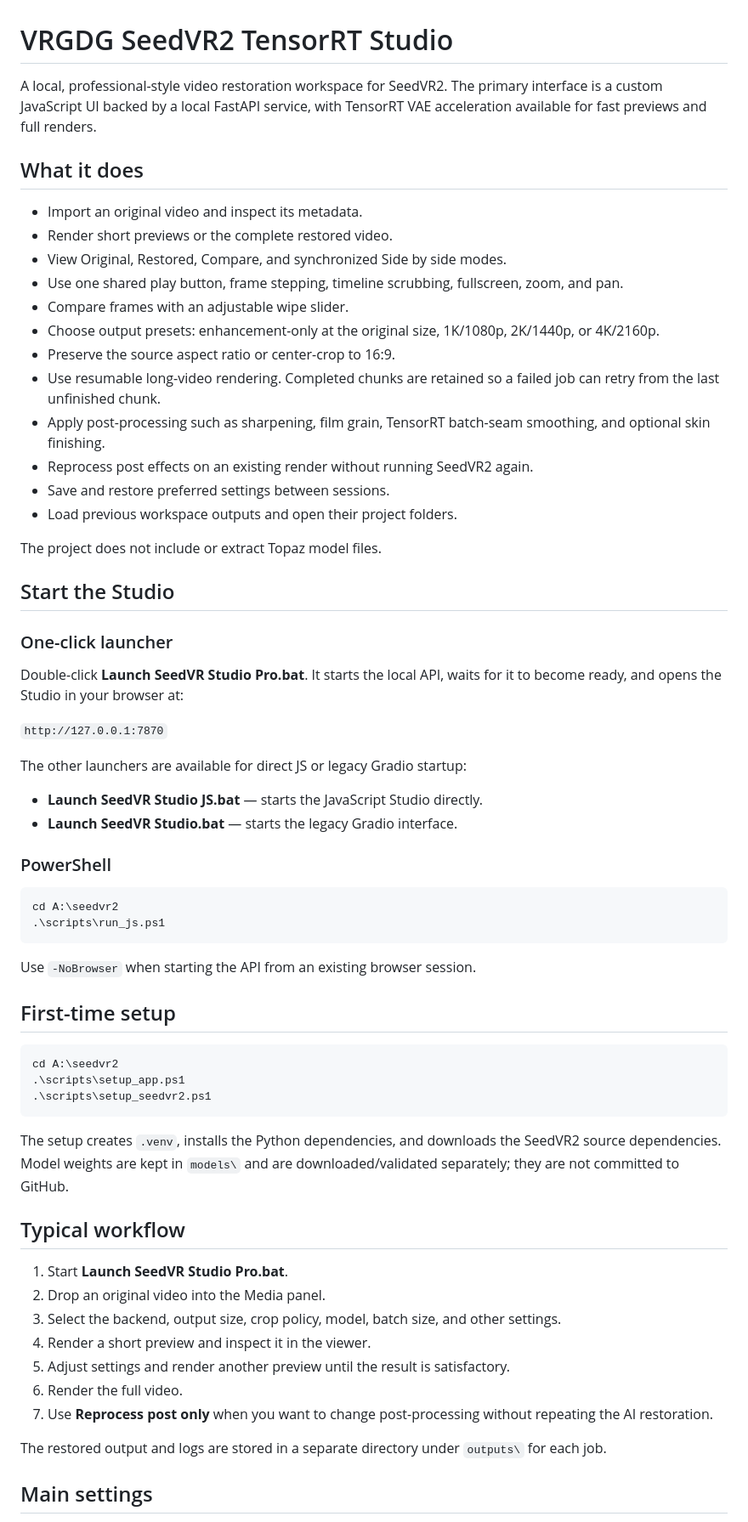
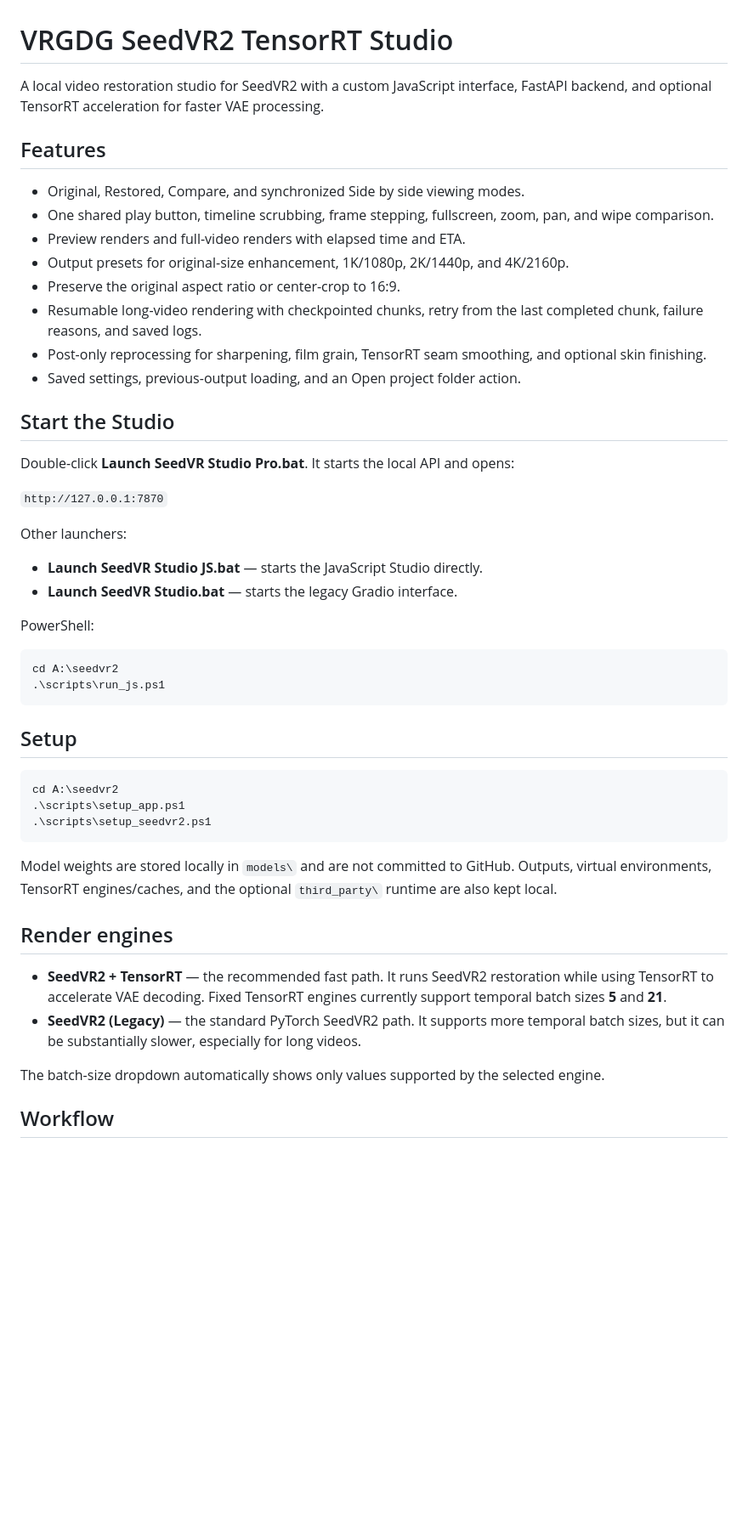
Before and after one commit to WackyWindsurfer/VRGDG-SeedVR2-TensorRT-Studio, a Markdown page: README.md, the part around one of its changes. Shown at 85% size. GitHub-like rendering; blank space fills up the shorter version.

Commit message:
Document current JS render engines

````diff
--- a/README.md
+++ b/README.md
@@ -1,47 +1,37 @@
 # VRGDG SeedVR2 TensorRT Studio
 
-A local, professional-style video restoration workspace for SeedVR2. The primary interface is a custom JavaScript UI backed by a local FastAPI service, with TensorRT VAE acceleration available for fast previews and full renders.
+A local video restoration studio for SeedVR2 with a custom JavaScript interface, FastAPI backend, and optional TensorRT acceleration for faster VAE processing.
 
-## What it does
+## Features
 
-- Import an original video and inspect its metadata.
-- Render short previews or the complete restored video.
-- View Original, Restored, Compare, and synchronized Side by side modes.
-- Use one shared play button, frame stepping, timeline scrubbing, fullscreen, zoom, and pan.
-- Compare frames with an adjustable wipe slider.
-- Choose output presets: enhancement-only at the original size, 1K/1080p, 2K/1440p, or 4K/2160p.
-- Preserve the source aspect ratio or center-crop to 16:9.
-- Use resumable long-video rendering. Completed chunks are retained so a failed job can retry from the last unfinished chunk.
-- Apply post-processing such as sharpening, film grain, TensorRT batch-seam smoothing, and optional skin finishing.
-- Reprocess post effects on an existing render without running SeedVR2 again.
-- Save and restore preferred settings between sessions.
-- Load previous workspace outputs and open their project folders.
-
-The project does not include or extract Topaz model files.
+- Original, Restored, Compare, and synchronized Side by side viewing modes.
+- One shared play button, timeline scrubbing, frame stepping, fullscreen, zoom, pan, and wipe comparison.
+- Preview renders and full-video renders with elapsed time and ETA.
+- Output presets for original-size enhancement, 1K/1080p, 2K/1440p, and 4K/2160p.
+- Preserve the original aspect ratio or center-crop to 16:9.
+- Resumable long-video rendering with checkpointed chunks, retry from the last completed chunk, failure reasons, and saved logs.
+- Post-only reprocessing for sharpening, film grain, TensorRT seam smoothing, and optional skin finishing.
+- Saved settings, previous-output loading, and an Open project folder action.
 
 ## Start the Studio
 
-### One-click launcher
-
-Double-click **Launch SeedVR Studio Pro.bat**. It starts the local API, waits for it to become ready, and opens the Studio in your browser at:
+Double-click **Launch SeedVR Studio Pro.bat**. It starts the local API and opens:
 
 `http://127.0.0.1:7870`
 
-The other launchers are available for direct JS or legacy Gradio startup:
+Other launchers:
 
 - **Launch SeedVR Studio JS.bat** — starts the JavaScript Studio directly.
 - **Launch SeedVR Studio.bat** — starts the legacy Gradio interface.
 
-### PowerShell
+PowerShell:
 
 ```powershell
 cd A:\seedvr2
 .\scripts\run_js.ps1
 ```
 
-Use `-NoBrowser` when starting the API from an existing browser session.
-
-## First-time setup
+## Setup
 
 ```powershell
 cd A:\seedvr2
@@ -49,19 +39,14 @@ cd A:\seedvr2
 .\scripts\setup_seedvr2.ps1
 ```
 
-The setup creates `.venv`, installs the Python dependencies, and downloads the SeedVR2 source dependencies. Model weights are kept in `models\` and are downloaded/validated separately; they are not committed to GitHub.
+Model weights are stored locally in `models\` and are not committed to GitHub. Outputs, virtual environments, TensorRT engines/caches, and the optional `third_party\` runtime are also kept local.
 
-## Typical workflow
+## Render engines
 
-1. Start **Launch SeedVR Studio Pro.bat**.
-2. Drop an original video into the Media panel.
-3. Select the backend, output size, crop policy, model, batch size, and other settings.
-4. Render a short preview and inspect it in the viewer.
-5. Adjust settings and render another preview until the result is satisfactory.
-6. Render the full video.
-7. Use **Reprocess post only** when you want to change post-processing without repeating the AI restoration.
+- **SeedVR2 + TensorRT** — the recommended fast path. It runs SeedVR2 restoration while using TensorRT to accelerate VAE decoding. Fixed TensorRT engines currently support temporal batch sizes **5** and **21**.
+- **SeedVR2 (Legacy)** — the standard PyTorch SeedVR2 path. It supports more temporal batch sizes, but it can be substantially slower, especially for long videos.
 
-The restored output and logs are stored in a separate directory under `outputs\` for each job.
+The batch-size dropdown automatically shows only values supported by the selected engine.
 
-## Main settings
+## Workflow
 
````
Also changed, not shown: other parts of README.md (+16 -26 lines).
